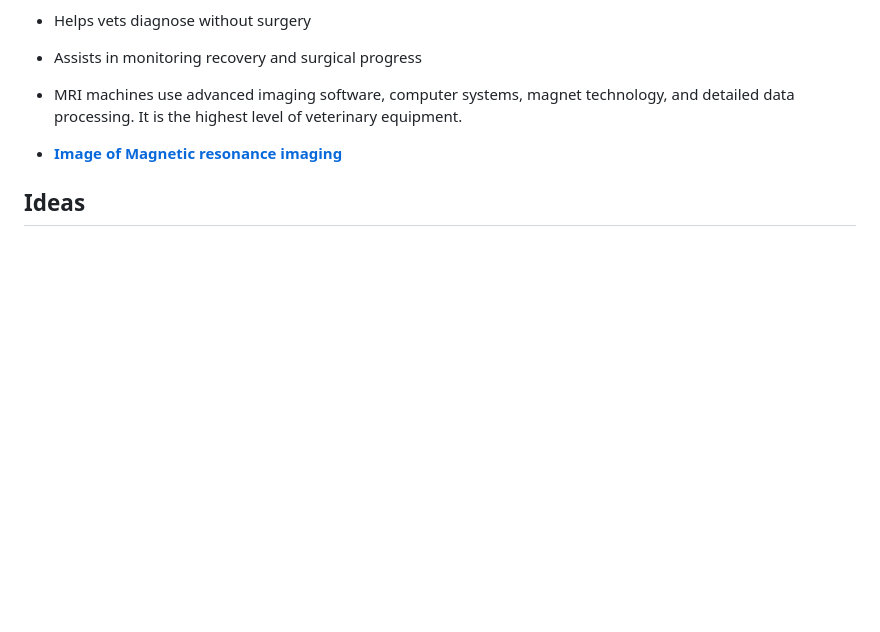
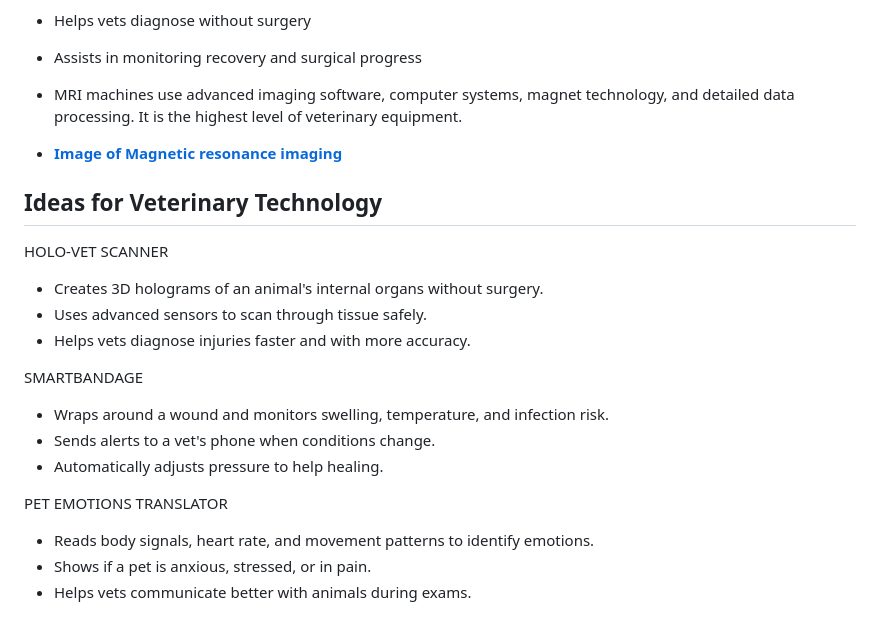
Before and after one commit to stacy8839/sep10-freedom-project, a Markdown page: prep/content.md, the part around the change. Drawn GitHub-style; blank space fills up the shorter version.

```diff
--- a/prep/content.md
+++ b/prep/content.md
@@ -127,4 +127,24 @@ Topic: **Veterinary**
 
 * <b><a href="https://cff2.earth.com/uploads/2018/10/16191600/MRI-scans-show-that-dogs-can-understand-some-of-what-we-say.jpg"> Image of Magnetic resonance imaging </a>
 
-## Ideas
+## Ideas for Veterinary Technology
+
+ HOLO-VET SCANNER
+
+* Creates 3D holograms of an animal's internal organs without surgery.
+* Uses advanced sensors to scan through tissue safely.
+* Helps vets diagnose injuries faster and with more accuracy.
+
+
+ SMARTBANDAGE
+
+* Wraps around a wound and monitors swelling, temperature, and infection risk.
+* Sends alerts to a vet's phone when conditions change.
+* Automatically adjusts pressure to help healing.
+
+
+ PET EMOTIONS TRANSLATOR
+
+* Reads body signals, heart rate, and movement patterns to identify emotions.
+* Shows if a pet is anxious, stressed, or in pain.
+* Helps vets communicate better with animals during exams.
```
